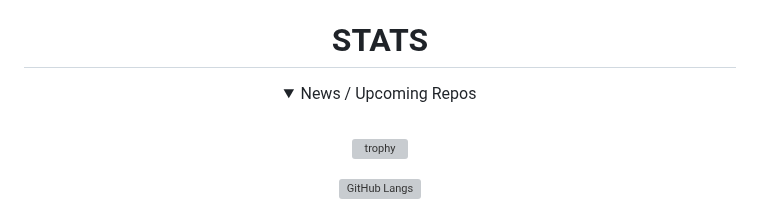
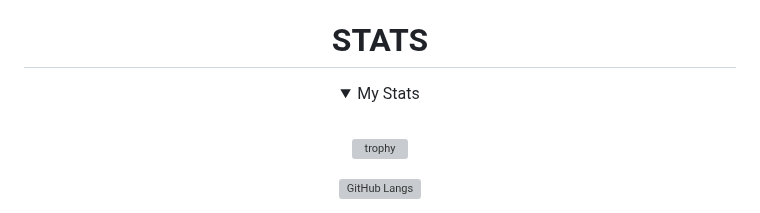
Before and after one commit to CPScript/CPScript, a Markdown page: README.md, the part around the change. GitHub-like rendering; folded sections open; grey boxes are pictures that could not be loaded.

```diff
--- a/README.md
+++ b/README.md
@@ -73,8 +73,8 @@ I don't care what most people do...
 
 # STATS
 
-<details>
-<summary>News / Upcoming Repos</summary>
+<details open>
+<summary>My Stats</summary>
 <br>
 
 [![trophy](https://github-profile-trophy.vercel.app/?username=CPScript)](https://github.com/CPScript/github-profile-trophy)
```
